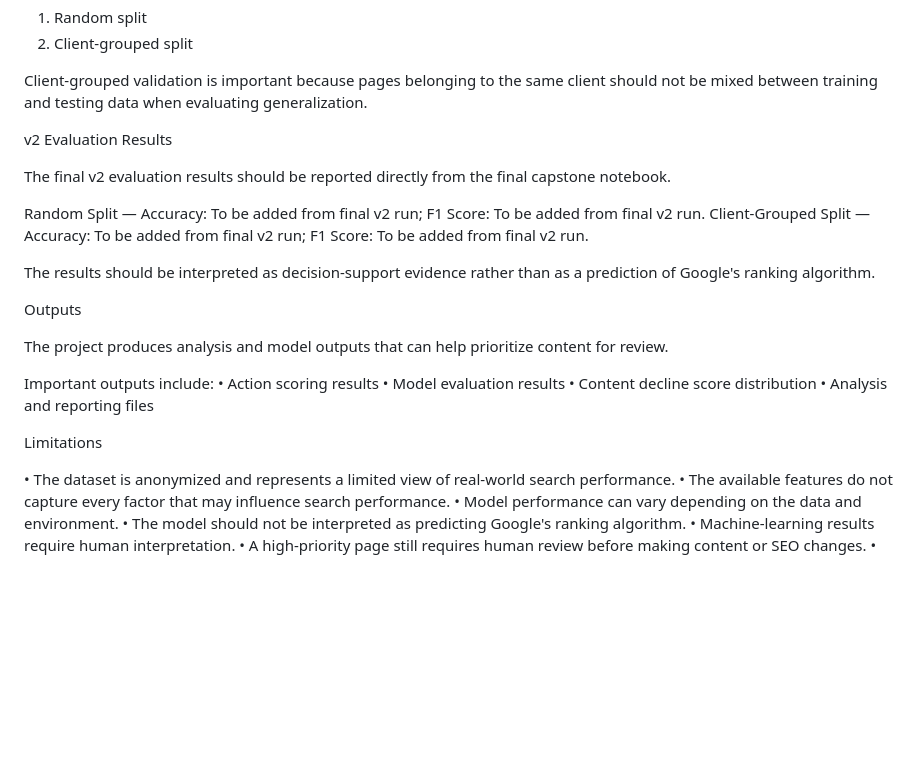
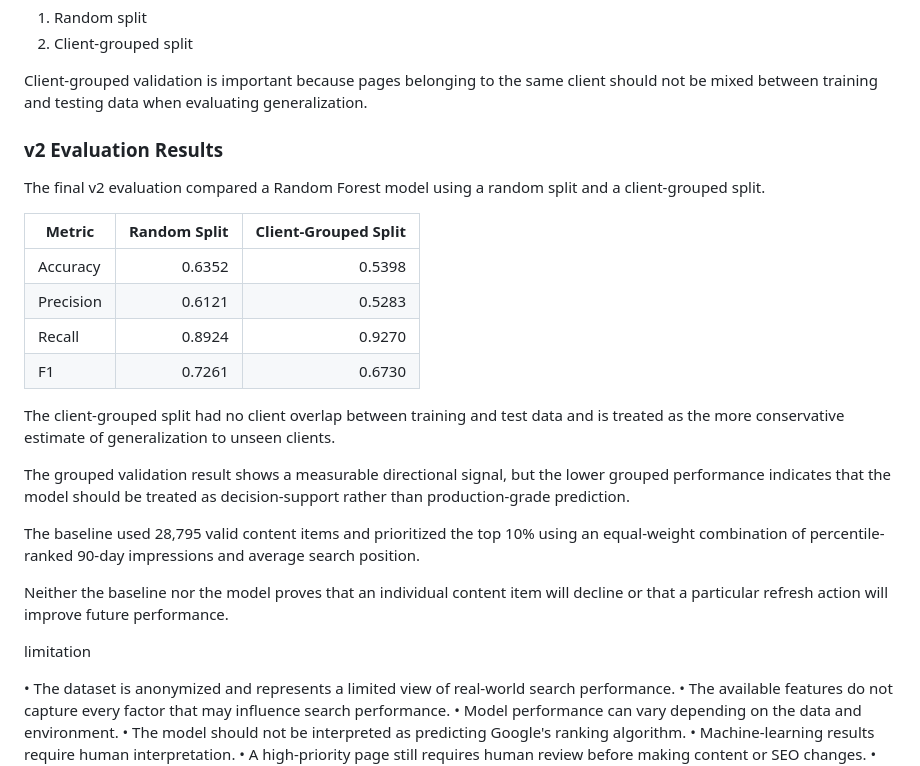
Before and after one commit to tabassumrafiq/flyrank-ml-internship, a Markdown page: README.md, the part around the change. Rendered like a GitHub page; blank space fills up the shorter version.

Commit message:
Revise v2 evaluation results and add comparison table
Updated evaluation results and added a comparison table for accuracy, precision, recall, and F1 scores between Random Split and Client-Grouped Split. Clarified the interpretation of results and limitations of the model.

```diff
--- a/README.md
+++ b/README.md
@@ -290,26 +290,27 @@ Two evaluation approaches are considered:
 
 Client-grouped validation is important because pages belonging to the same client should not be mixed between training and testing data when evaluating generalization.
 
-v2 Evaluation Results
 
-The final v2 evaluation results should be reported directly from the final capstone notebook.
+### v2 Evaluation Results
 
-Random Split — Accuracy: To be added from final v2 run; F1 Score: To be added from final v2 run.
-Client-Grouped Split — Accuracy: To be added from final v2 run; F1 Score: To be added from final v2 run.
+The final v2 evaluation compared a Random Forest model using a random split and a client-grouped split.
 
-The results should be interpreted as decision-support evidence rather than as a prediction of Google's ranking algorithm.
+| Metric | Random Split | Client-Grouped Split |
+|---|---:|---:|
+| Accuracy | 0.6352 | 0.5398 |
+| Precision | 0.6121 | 0.5283 |
+| Recall | 0.8924 | 0.9270 |
+| F1 | 0.7261 | 0.6730 |
 
-Outputs
+The client-grouped split had no client overlap between training and test data and is treated as the more conservative estimate of generalization to unseen clients.
 
-The project produces analysis and model outputs that can help prioritize content for review.
+The grouped validation result shows a measurable directional signal, but the lower grouped performance indicates that the model should be treated as decision-support rather than production-grade prediction.
 
-Important outputs include:
-• Action scoring results
-• Model evaluation results
-• Content decline score distribution
-• Analysis and reporting files
+The baseline used 28,795 valid content items and prioritized the top 10% using an equal-weight combination of percentile-ranked 90-day impressions and average search position.
 
-Limitations
+Neither the baseline nor the model proves that an individual content item will decline or that a particular refresh action will improve future performance.
+
+limitation
 
 • The dataset is anonymized and represents a limited view of real-world search performance.
 • The available features do not capture every factor that may influence search performance.
```
